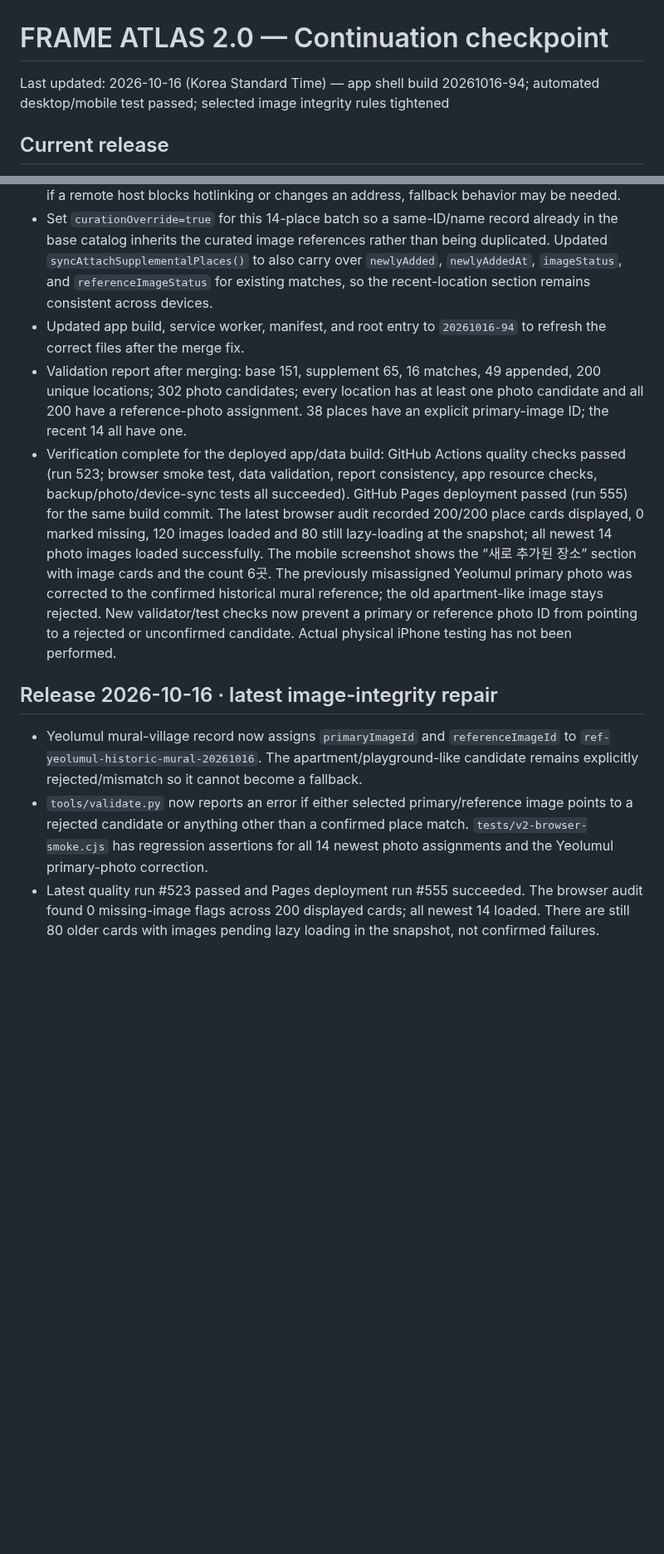
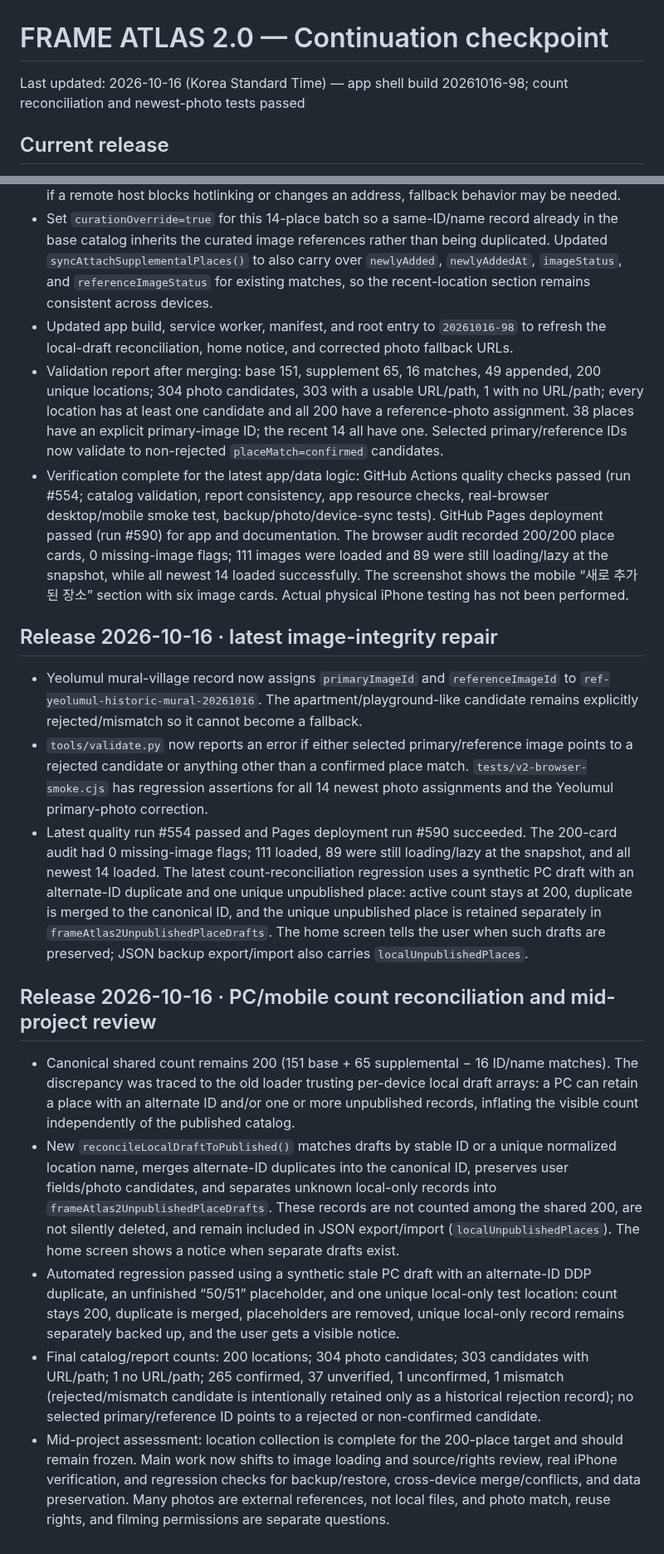
Before and after one commit to casio8000/FRAME_ATLAS, a Markdown page: v2/CONTINUATION_CHECKPOINT.md, 2 parts joined by grey strips. Shown at 83% size. GitHub-like rendering; blank space fills up the shorter version.

Commit message:
Record final count reconciliation and latest successful validation results

```diff
--- a/v2/CONTINUATION_CHECKPOINT.md
+++ b/v2/CONTINUATION_CHECKPOINT.md
@@ -1,6 +1,6 @@
 # FRAME ATLAS 2.0 — Continuation checkpoint
 
-Last updated: 2026-10-16 (Korea Standard Time) — app shell build 20261016-94; automated desktop/mobile test passed; selected image integrity rules tightened
+Last updated: 2026-10-16 (Korea Standard Time) — app shell build 20261016-98; count reconciliation and newest-photo tests passed
 
 ## Current release
 - Live path: https://casio8000.github.io/FRAME_ATLAS/v2/index.html
@@ -227,12 +227,20 @@ Last updated: 2026-10-16 (Korea Standard Time) — app shell build 20261016-94;
 - The 14 newest locations now all have a matching image candidate, and both `primaryImageId` and `referenceImageId` point to that candidate: 양주 장욱진미술관, 안양 김중업건축박물관, 대구 간송미술관, 제주 유민미술관, 제주 글라스하우스(휘닉스 아일랜드), 통영 전혁림미술관, 부산 국립해양박물관, 군산 이당미술관, 국립익산박물관, 춘천 이상원미술관, 거제식물원 정글돔, 김포 애기봉평화생태공원, 대구 수창청춘맨숀, 서귀포 소라의성.
 - Each of the 14 external photo URLs was opened and visually checked against a corresponding place/source page during this pass. These are still reference images, not locally hosted assets; if a remote host blocks hotlinking or changes an address, fallback behavior may be needed.
 - Set `curationOverride=true` for this 14-place batch so a same-ID/name record already in the base catalog inherits the curated image references rather than being duplicated. Updated `syncAttachSupplementalPlaces()` to also carry over `newlyAdded`, `newlyAddedAt`, `imageStatus`, and `referenceImageStatus` for existing matches, so the recent-location section remains consistent across devices.
-- Updated app build, service worker, manifest, and root entry to `20261016-94` to refresh the correct files after the merge fix.
-- Validation report after merging: base 151, supplement 65, 16 matches, 49 appended, 200 unique locations; 302 photo candidates; every location has at least one photo candidate and all 200 have a reference-photo assignment. 38 places have an explicit primary-image ID; the recent 14 all have one.
-- Verification complete for the deployed app/data build: GitHub Actions quality checks passed (run 523; browser smoke test, data validation, report consistency, app resource checks, backup/photo/device-sync tests all succeeded). GitHub Pages deployment passed (run 555) for the same build commit. The latest browser audit recorded 200/200 place cards displayed, 0 marked missing, 120 images loaded and 80 still lazy-loading at the snapshot; all newest 14 photo images loaded successfully. The mobile screenshot shows the “새로 추가된 장소” section with image cards and the count 6곳. The previously misassigned Yeolumul primary photo was corrected to the confirmed historical mural reference; the old apartment-like image stays rejected. New validator/test checks now prevent a primary or reference photo ID from pointing to a rejected or unconfirmed candidate. Actual physical iPhone testing has not been performed.
+- Updated app build, service worker, manifest, and root entry to `20261016-98` to refresh the local-draft reconciliation, home notice, and corrected photo fallback URLs.
+- Validation report after merging: base 151, supplement 65, 16 matches, 49 appended, 200 unique locations; 304 photo candidates, 303 with a usable URL/path, 1 with no URL/path; every location has at least one candidate and all 200 have a reference-photo assignment. 38 places have an explicit primary-image ID; the recent 14 all have one. Selected primary/reference IDs now validate to non-rejected `placeMatch=confirmed` candidates.
+- Verification complete for the latest app/data logic: GitHub Actions quality checks passed (run #554; catalog validation, report consistency, app resource checks, real-browser desktop/mobile smoke test, backup/photo/device-sync tests). GitHub Pages deployment passed (run #590) for app and documentation. The browser audit recorded 200/200 place cards, 0 missing-image flags; 111 images were loaded and 89 were still loading/lazy at the snapshot, while all newest 14 loaded successfully. The screenshot shows the mobile “새로 추가된 장소” section with six image cards. Actual physical iPhone testing has not been performed.
 
 
 ## Release 2026-10-16 · latest image-integrity repair
 - Yeolumul mural-village record now assigns `primaryImageId` and `referenceImageId` to `ref-yeolumul-historic-mural-20261016`. The apartment/playground-like candidate remains explicitly rejected/mismatch so it cannot become a fallback.
 - `tools/validate.py` now reports an error if either selected primary/reference image points to a rejected candidate or anything other than a confirmed place match. `tests/v2-browser-smoke.cjs` has regression assertions for all 14 newest photo assignments and the Yeolumul primary-photo correction.
-- Latest quality run #523 passed and Pages deployment run #555 succeeded. The browser audit found 0 missing-image flags across 200 displayed cards; all newest 14 loaded. There are still 80 older cards with images pending lazy loading in the snapshot, not confirmed failures.
+- Latest quality run #554 passed and Pages deployment run #590 succeeded. The 200-card audit had 0 missing-image flags; 111 loaded, 89 were still loading/lazy at the snapshot, and all newest 14 loaded. The latest count-reconciliation regression uses a synthetic PC draft with an alternate-ID duplicate and one unique unpublished place: active count stays at 200, duplicate is merged to the canonical ID, and the unique unpublished place is retained separately in `frameAtlas2UnpublishedPlaceDrafts`. The home screen tells the user when such drafts are preserved; JSON backup export/import also carries `localUnpublishedPlaces`.
+
+
+## Release 2026-10-16 · PC/mobile count reconciliation and mid-project review
+- Canonical shared count remains 200 (151 base + 65 supplemental − 16 ID/name matches). The discrepancy was traced to the old loader trusting per-device local draft arrays: a PC can retain a place with an alternate ID and/or one or more unpublished records, inflating the visible count independently of the published catalog.
+- New `reconcileLocalDraftToPublished()` matches drafts by stable ID or a unique normalized location name, merges alternate-ID duplicates into the canonical ID, preserves user fields/photo candidates, and separates unknown local-only records into `frameAtlas2UnpublishedPlaceDrafts`. These records are not counted among the shared 200, are not silently deleted, and remain included in JSON export/import (`localUnpublishedPlaces`). The home screen shows a notice when separate drafts exist.
+- Automated regression passed using a synthetic stale PC draft with an alternate-ID DDP duplicate, an unfinished “50/51” placeholder, and one unique local-only test location: count stays 200, duplicate is merged, placeholders are removed, unique local-only record remains separately backed up, and the user gets a visible notice.
+- Final catalog/report counts: 200 locations; 304 photo candidates; 303 candidates with URL/path; 1 no URL/path; 265 confirmed, 37 unverified, 1 unconfirmed, 1 mismatch (rejected/mismatch candidate is intentionally retained only as a historical rejection record); no selected primary/reference ID points to a rejected or non-confirmed candidate.
+- Mid-project assessment: location collection is complete for the 200-place target and should remain frozen. Main work now shifts to image loading and source/rights review, real iPhone verification, and regression checks for backup/restore, cross-device merge/conflicts, and data preservation. Many photos are external references, not local files, and photo match, reuse rights, and filming permissions are separate questions.
```
Also changed, not shown: other parts of v2/CONTINUATION_CHECKPOINT.md (+2 -2 lines).
